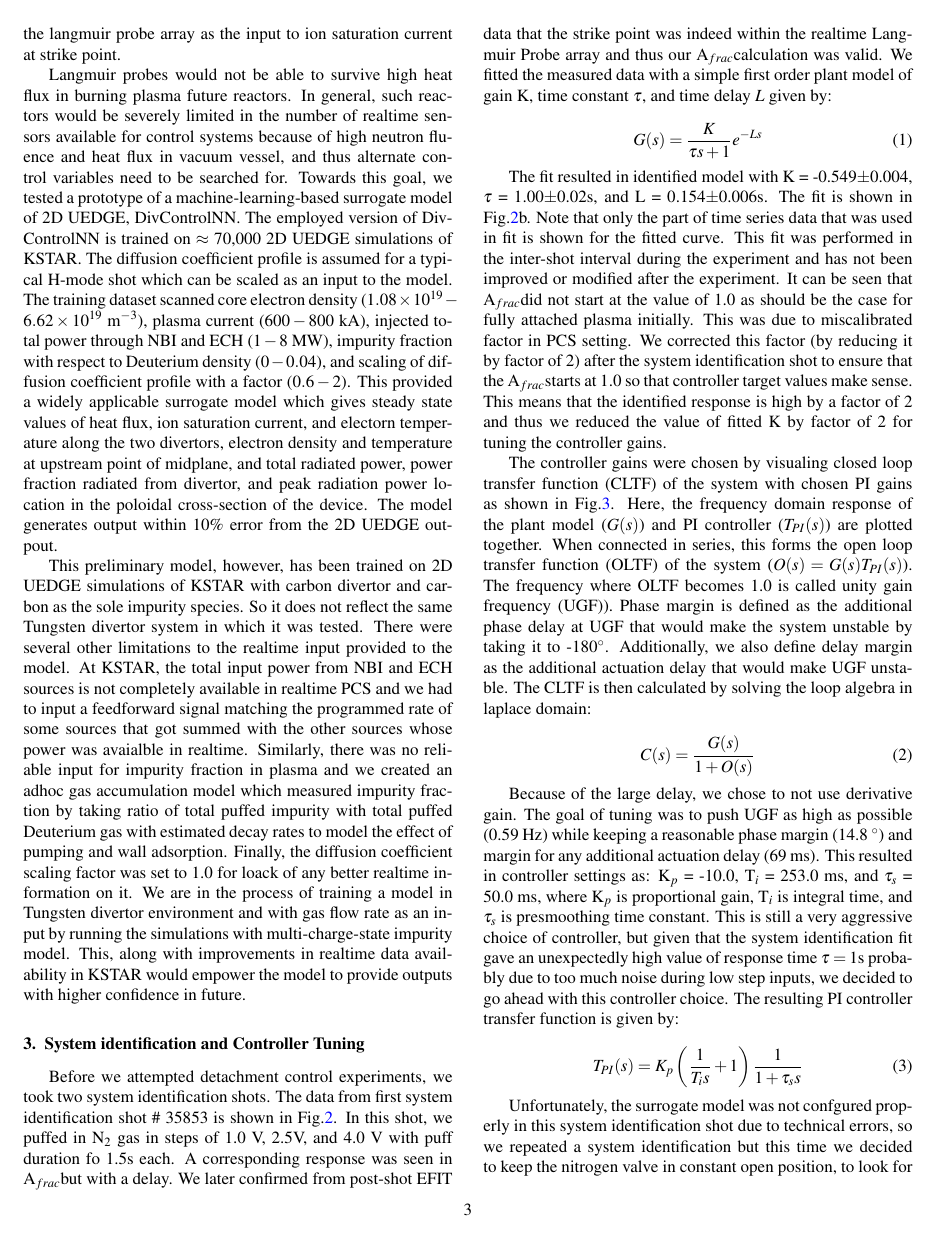
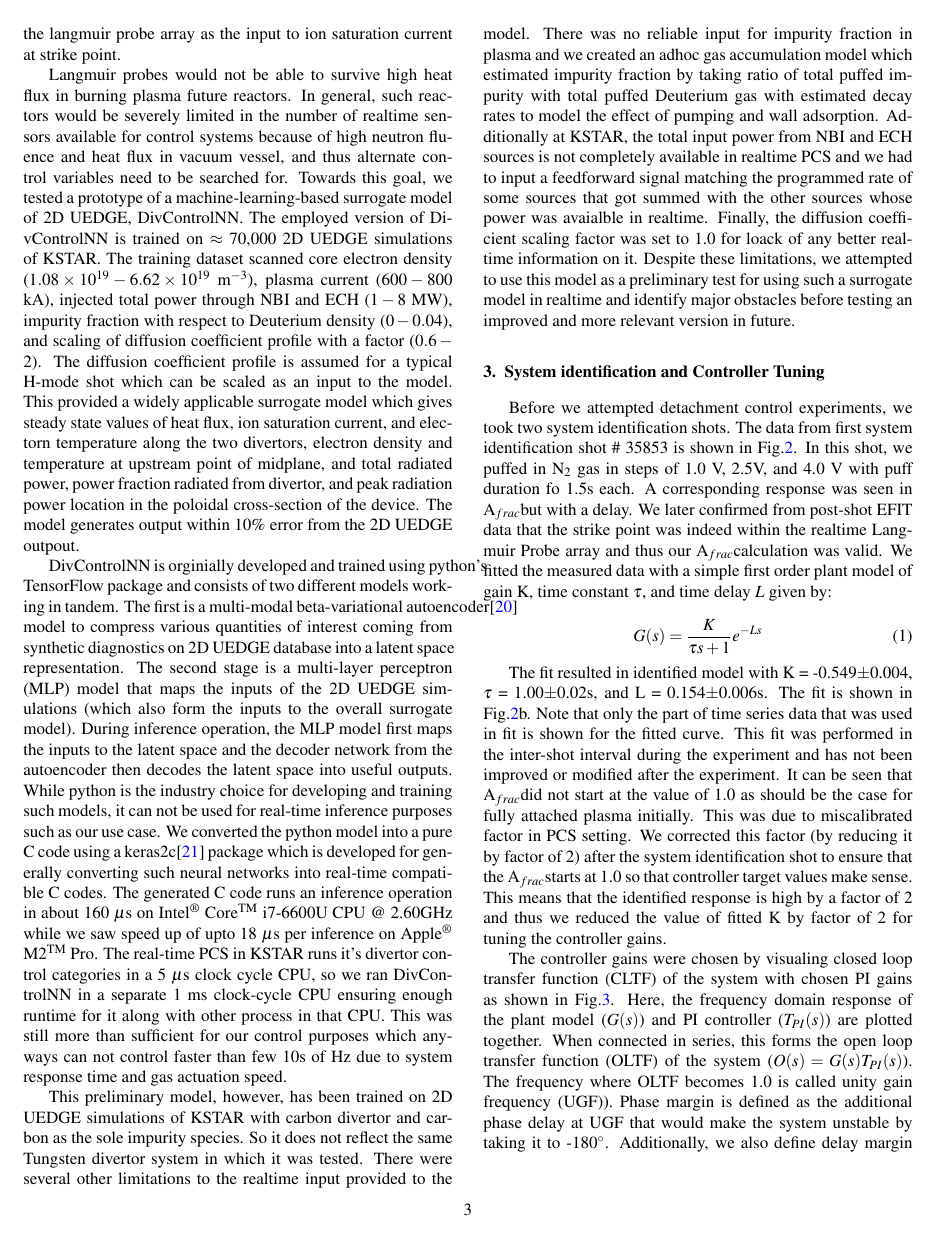
Before and after one commit to anchal-physics/KSTAR2024DetachCtrl, a LaTeX paper (main.tex, which reads sections/control_variables.tex): page 3 of 8 before the commit and page 3 of 9 after it. Compiled offline with pdfLaTeX.

Commit message:
Added more NN details and reordered limitations

```diff
--- a/main.tex
+++ b/main.tex
@@ -23,6 +23,7 @@
 \usepackage{mathtools}
 \usepackage{etoolbox}
 \usepackage{hyperref}
+\usepackage{textcomp}
 
 \usepackage{acro}
 \input{acronyms}
--- a/sections/control_variables.tex
+++ b/sections/control_variables.tex
@@ -27,16 +27,27 @@ Langmuir probes would not be able to survive high heat flux in burning plasma fu
 In general, such reactors would be severely limited in the number of realtime sensors available for control systems because of high neutron fluence and heat flux in vacuum vessel, and thus alternate control variables need to be searched for.
 Towards this goal, we tested a prototype of a machine-learning-based surrogate model of 2D UEDGE, DivControlNN.
 The employed version of DivControlNN is trained on $\approx$ 70,000 2D UEDGE simulations of KSTAR.
+The training dataset scanned core electron density ($1.08 \times 10^{19} - 6.62 \times 10^{19}$ m$^{-3}$), plasma current ($600-800$ kA), injected total power through NBI and ECH ($1-8$ MW), impurity fraction with respect to Deuterium density ($0-0.04$), and scaling of diffusion coefficient profile with a factor ($0.6 - 2$).
 The diffusion coefficient profile is assumed for a typical H-mode shot which can be scaled as an input to the model.
-The training dataset scanned core electron density ($1.08 \times 10^{19} - 6.62 \times 10^{19}$ m$^{-3}$), plasma current ($600-800$ kA), injected total power through NBI and ECH ($1-8$ MW), impurity fraction with respect to Deuterium density ($0-0.04$), and scaling of diffusion coefficient profile with a factor ($0.6 - 2$).
 This provided a widely applicable surrogate model which gives steady state values of heat flux, ion saturation current, and electorn temperature along the two divertors, electron density and temperature at upstream point of midplane, and total radiated power, power fraction radiated from divertor, and peak radiation power location in the poloidal cross-section of the device.
 The model generates output within 10\% error from the 2D UEDGE outpout.
+
+DivControlNN is orginially developed and trained using python's TensorFlow package and consists of two different models working in tandem.
+The first is a multi-modal beta-variational autoencoder\cite{Higgins_2017_ICLR} model to compress various quantities of interest coming from synthetic diagnostics on 2D UEDGE database into a latent space representation.
+The second stage is a multi-layer perceptron (MLP) model that maps the inputs of the 2D UEDGE simulations (which also form the inputs to the overall surrogate model).
+During inference operation, the MLP model first maps the inputs to the latent space and the decoder network from the autoencoder then decodes the latent space into useful outputs.
+While python is the industry choice for developing and training such models, it can not be used for real-time inference purposes such as our use case.
+We converted the python model into a pure C code using a keras2c\cite{keras2c} package which is developed for generally converting such neural networks into real-time compatible C codes.
+The generated C code runs an inference operation in about 160 $\mu$s on Intel\textsuperscript{\textregistered} Core\textsuperscript{TM} i7-6600U CPU @ 2.60GHz while we saw speed up of upto 18 $\mu$s per inference on Apple\textsuperscript{\textregistered} M2\textsuperscript{TM} Pro.
+The real-time PCS in KSTAR runs it's divertor control categories in a 5 $\mu$s clock cycle CPU, so we ran DivControlNN in a separate 1 ms clock-cycle CPU ensuring enough runtime for it along with other process in that CPU.
+This was still more than sufficient for our control purposes which anyways can not control faster than few 10s of Hz due to system response time and gas actuation speed.
 
 This preliminary model, however, has been trained on 2D UEDGE simulations of KSTAR with carbon divertor and carbon as the sole impurity species.
 So it does not reflect the same Tungsten divertor system in which it was tested.
 There were several other limitations to the realtime input provided to the model.
-At KSTAR, the total input power from NBI and ECH sources is not completely available in realtime PCS and we had to input a feedforward signal matching the programmed rate of some sources that got summed with the other sources whose power was avaialble in realtime.
-Similarly, there was no reliable input for impurity fraction in plasma and we created an adhoc gas accumulation model which measured impurity fraction by taking ratio of total puffed impurity with total puffed Deuterium gas with estimated decay rates to model the effect of pumping and wall adsorption.
+There was no reliable input for impurity fraction in plasma and we created an adhoc gas accumulation model which estimated impurity fraction by taking ratio of total puffed impurity with total puffed Deuterium gas with estimated decay rates to model the effect of pumping and wall adsorption.
+Additionally at KSTAR, the total input power from NBI and ECH sources is not completely available in realtime PCS and we had to input a feedforward signal matching the programmed rate of some sources that got summed with the other sources whose power was avaialble in realtime.
 Finally, the diffusion coefficient scaling factor was set to 1.0 for loack of any better realtime information on it.
-We are in the process of training a model in Tungsten divertor environment and with gas flow rate as an input by running the simulations with multi-charge-state impurity model.
-This, along with improvements in realtime data availability in KSTAR would empower the model to provide outputs with higher confidence in future.
+Despite these limitations, we attempted to use this model as a preliminary test for using such a surrogate model in realtime and identify major obstacles before testing an improved and more relevant version in future.
+% We are in the process of training a model in Tungsten divertor environment and with gas flow rate as an input by running the simulations with multi-charge-state impurity model.
+% This, along with improvements in realtime data availability in KSTAR would empower the model to provide outputs with higher confidence in future.
```
Also changed, not shown: refs.bib (+15 -0 lines).
